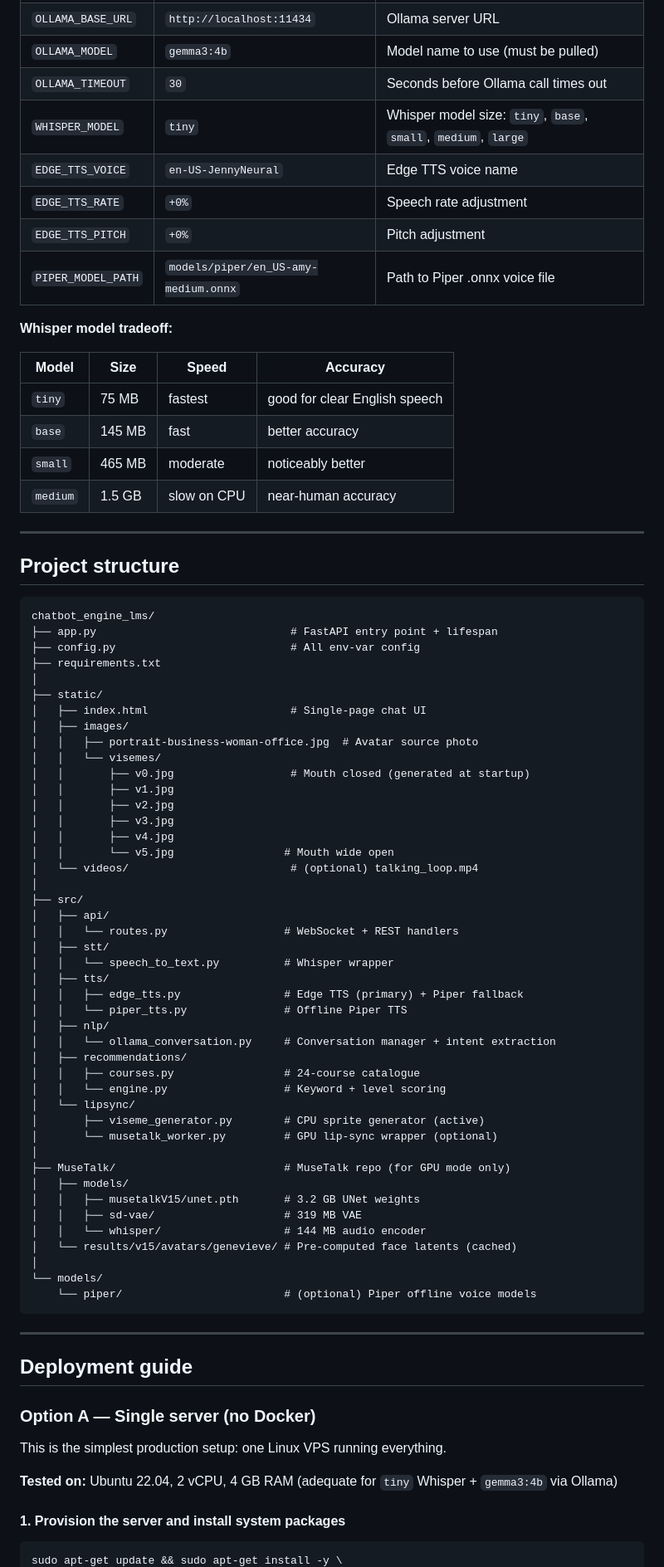
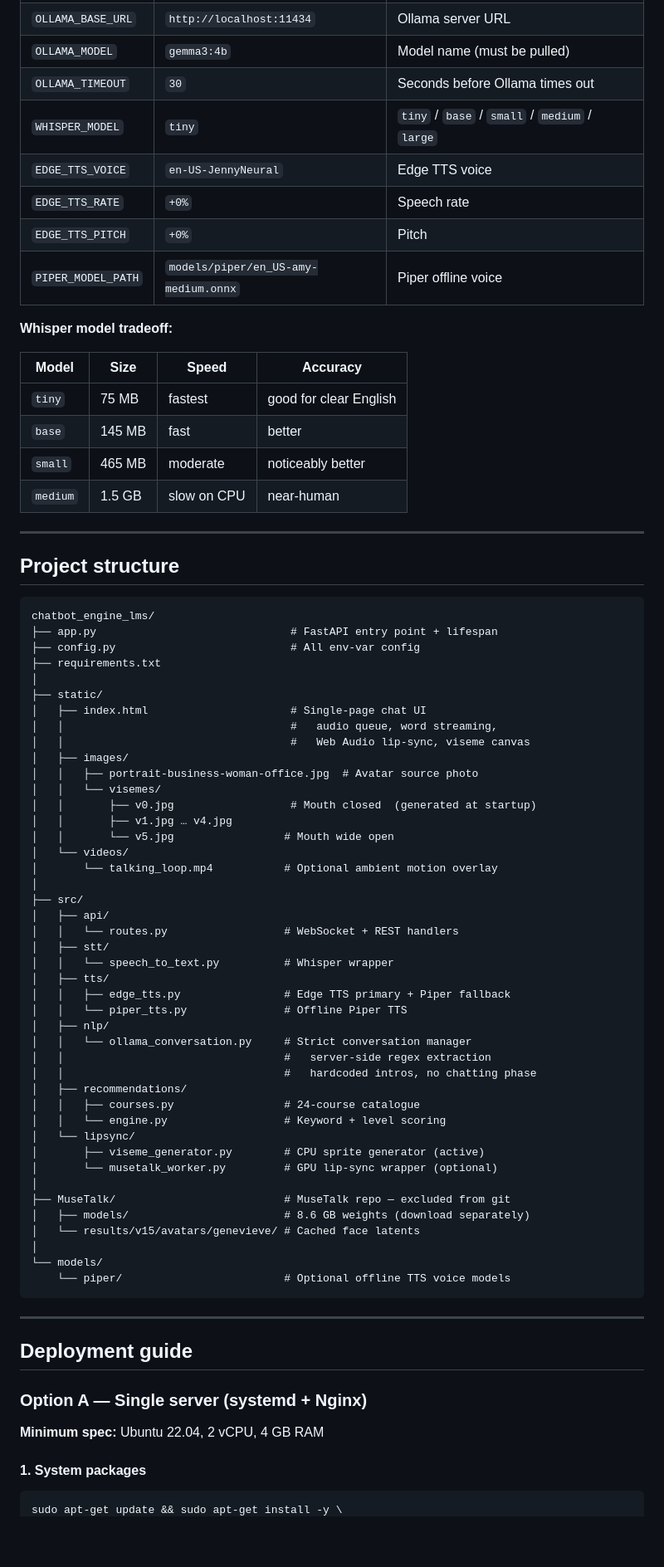
Before and after one commit to abiolaks/chatbot_engine_lms, a Markdown page: README.md, the part around one of its changes. Shown at 83% size. GitHub-like rendering; blank space fills up the shorter version.

````diff
--- a/README.md
+++ b/README.md
@@ -425,20 +408,20 @@ All configuration is in `config.py` and read from environment variables.
 | `OLLAMA_BASE_URL` | `http://localhost:11434` | Ollama server URL |
-| `OLLAMA_MODEL` | `gemma3:4b` | Model name to use (must be pulled) |
-| `OLLAMA_TIMEOUT` | `30` | Seconds before Ollama call times out |
-| `WHISPER_MODEL` | `tiny` | Whisper model size: `tiny`, `base`, `small`, `medium`, `large` |
-| `EDGE_TTS_VOICE` | `en-US-JennyNeural` | Edge TTS voice name |
-| `EDGE_TTS_RATE` | `+0%` | Speech rate adjustment |
-| `EDGE_TTS_PITCH` | `+0%` | Pitch adjustment |
-| `PIPER_MODEL_PATH` | `models/piper/en_US-amy-medium.onnx` | Path to Piper .onnx voice file |
+| `OLLAMA_MODEL` | `gemma3:4b` | Model name (must be pulled) |
+| `OLLAMA_TIMEOUT` | `30` | Seconds before Ollama times out |
+| `WHISPER_MODEL` | `tiny` | `tiny` / `base` / `small` / `medium` / `large` |
+| `EDGE_TTS_VOICE` | `en-US-JennyNeural` | Edge TTS voice |
+| `EDGE_TTS_RATE` | `+0%` | Speech rate |
+| `EDGE_TTS_PITCH` | `+0%` | Pitch |
+| `PIPER_MODEL_PATH` | `models/piper/en_US-amy-medium.onnx` | Piper offline voice |
 
 **Whisper model tradeoff:**
 
 | Model | Size | Speed | Accuracy |
 |---|---|---|---|
-| `tiny` | 75 MB | fastest | good for clear English speech |
-| `base` | 145 MB | fast | better accuracy |
+| `tiny` | 75 MB | fastest | good for clear English |
+| `base` | 145 MB | fast | better |
 | `small` | 465 MB | moderate | noticeably better |
-| `medium` | 1.5 GB | slow on CPU | near-human accuracy |
+| `medium` | 1.5 GB | slow on CPU | near-human |
 
 ---
 
@@ -452,16 +435,16 @@ chatbot_engine_lms/
 │
 ├── static/
 │   ├── index.html                      # Single-page chat UI
+│   │                                   #   audio queue, word streaming,
+│   │                                   #   Web Audio lip-sync, viseme canvas
 │   ├── images/
 │   │   ├── portrait-business-woman-office.jpg  # Avatar source photo
 │   │   └── visemes/
-│   │       ├── v0.jpg                  # Mouth closed (generated at startup)
-│   │       ├── v1.jpg
-│   │       ├── v2.jpg
-│   │       ├── v3.jpg
-│   │       ├── v4.jpg
+│   │       ├── v0.jpg                  # Mouth closed  (generated at startup)
+│   │       ├── v1.jpg … v4.jpg
 │   │       └── v5.jpg                 # Mouth wide open
-│   └── videos/                         # (optional) talking_loop.mp4
+│   └── videos/
+│       └── talking_loop.mp4           # Optional ambient motion overlay
 │
 ├── src/
 │   ├── api/
@@ -469,10 +452,12 @@ chatbot_engine_lms/
 │   ├── stt/
 │   │   └── speech_to_text.py          # Whisper wrapper
 │   ├── tts/
-│   │   ├── edge_tts.py                # Edge TTS (primary) + Piper fallback
+│   │   ├── edge_tts.py                # Edge TTS primary + Piper fallback
 │   │   └── piper_tts.py               # Offline Piper TTS
 │   ├── nlp/
-│   │   └── ollama_conversation.py     # Conversation manager + intent extraction
+│   │   └── ollama_conversation.py     # Strict conversation manager
+│   │                                  #   server-side regex extraction
+│   │                                  #   hardcoded intros, no chatting phase
 │   ├── recommendations/
 │   │   ├── courses.py                 # 24-course catalogue
 │   │   └── engine.py                  # Keyword + level scoring
@@ -480,28 +465,23 @@ chatbot_engine_lms/
 │       ├── viseme_generator.py        # CPU sprite generator (active)
 │       └── musetalk_worker.py         # GPU lip-sync wrapper (optional)
 │
-├── MuseTalk/                          # MuseTalk repo (for GPU mode only)
-│   ├── models/
-│   │   ├── musetalkV15/unet.pth       # 3.2 GB UNet weights
-│   │   ├── sd-vae/                    # 319 MB VAE
-│   │   └── whisper/                   # 144 MB audio encoder
-│   └── results/v15/avatars/genevieve/ # Pre-computed face latents (cached)
+├── MuseTalk/                          # MuseTalk repo — excluded from git
+│   ├── models/                        # 8.6 GB weights (download separately)
+│   └── results/v15/avatars/genevieve/ # Cached face latents
 │
 └── models/
-    └── piper/                         # (optional) Piper offline voice models
+    └── piper/                         # Optional offline TTS voice models
 ```
 
 ---
 
 ## Deployment guide
 
-### Option A — Single server (no Docker)
+### Option A — Single server (systemd + Nginx)
 
-This is the simplest production setup: one Linux VPS running everything.
+**Minimum spec:** Ubuntu 22.04, 2 vCPU, 4 GB RAM
 
-**Tested on:** Ubuntu 22.04, 2 vCPU, 4 GB RAM (adequate for `tiny` Whisper + `gemma3:4b` via Ollama)
-
-#### 1. Provision the server and install system packages
+#### 1. System packages
 
 ```bash
 sudo apt-get update && sudo apt-get install -y \
````
Also changed, not shown: other parts of README.md (+210 -291 lines).
